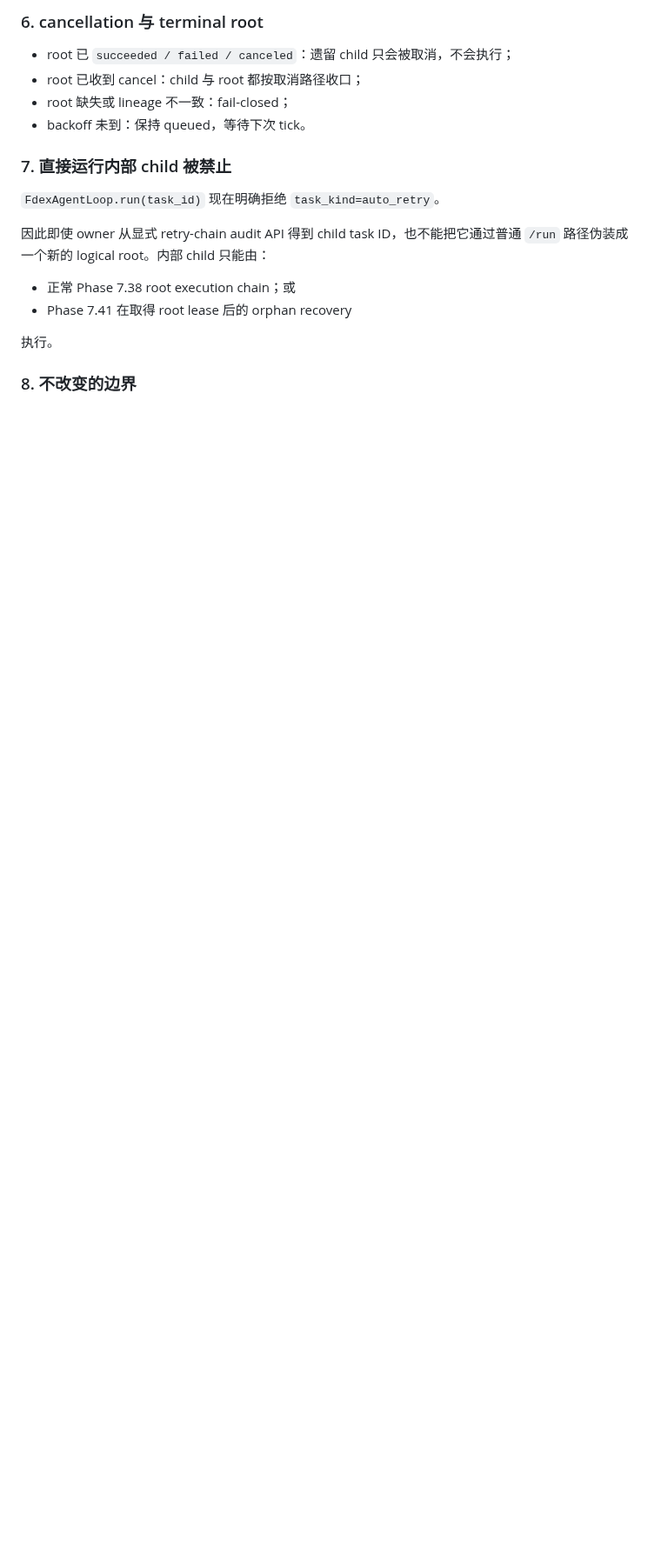
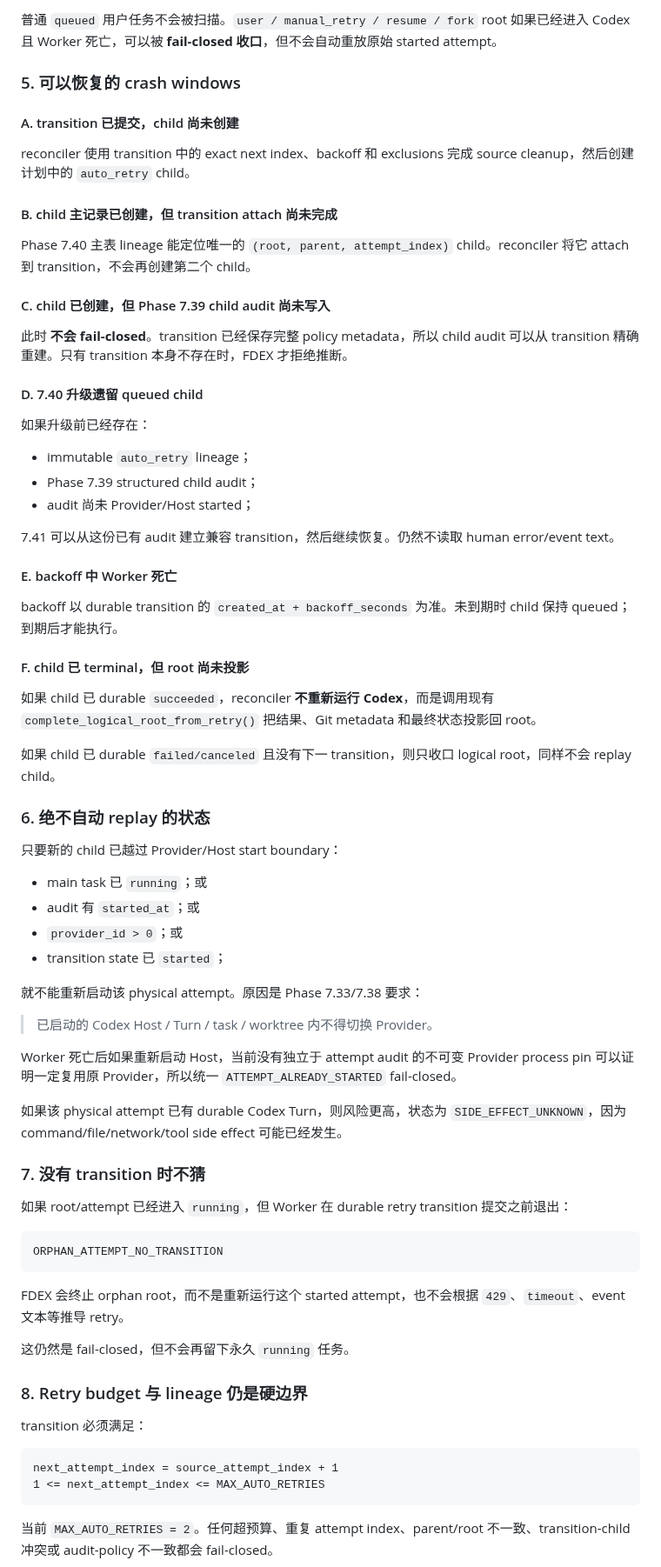
Before and after one commit to b8vipvip/fdex, a Markdown page: docs/CODEX_RETRY_RECONCILIATION.md, the part around one of its changes. Shown at 87% size. GitHub-like rendering; blank space fills up the shorter version.

Commit message:
Document Phase 7.41 durable retry transition state machine

````diff
--- a/docs/CODEX_RETRY_RECONCILIATION.md
+++ b/docs/CODEX_RETRY_RECONCILIATION.md
@@ -74,20 +80,77 @@ reconciler 只补一个最小审计行用于说明恢复失败，然后将 child
 
-### 6. cancellation 与 terminal root
+普通 `queued` 用户任务不会被扫描。`user / manual_retry / resume / fork` root 如果已经进入 Codex 且 Worker 死亡，可以被 **fail-closed 收口**，但不会自动重放原始 started attempt。
 
-- root 已 `succeeded / failed / canceled`：遗留 child 只会被取消，不会执行；
-- root 已收到 cancel：child 与 root 都按取消路径收口；
-- root 缺失或 lineage 不一致：fail-closed；
-- backoff 未到：保持 queued，等待下次 tick。
+### 5. 可以恢复的 crash windows
 
-### 7. 直接运行内部 child 被禁止
+#### A. transition 已提交，child 尚未创建
 
-`FdexAgentLoop.run(task_id)` 现在明确拒绝 `task_kind=auto_retry`。
+reconciler 使用 transition 中的 exact next index、backoff 和 exclusions 完成 source cleanup，然后创建计划中的 `auto_retry` child。
 
-因此即使 owner 从显式 retry-chain audit API 得到 child task ID，也不能把它通过普通 `/run` 路径伪装成一个新的 logical root。内部 child 只能由：
+#### B. child 主记录已创建，但 transition attach 尚未完成
 
-- 正常 Phase 7.38 root execution chain；或
-- Phase 7.41 在取得 root lease 后的 orphan recovery
+Phase 7.40 主表 lineage 能定位唯一的 `(root, parent, attempt_index)` child。reconciler 将它 attach 到 transition，不会再创建第二个 child。
 
-执行。
+#### C. child 已创建，但 Phase 7.39 child audit 尚未写入
 
-### 8. 不改变的边界
+此时 **不会 fail-closed**。transition 已经保存完整 policy metadata，所以 child audit 可以从 transition 精确重建。只有 transition 本身不存在时，FDEX 才拒绝推断。
+
+#### D. 7.40 升级遗留 queued child
+
+如果升级前已经存在：
+
+- immutable `auto_retry` lineage；
+- Phase 7.39 structured child audit；
+- audit 尚未 Provider/Host started；
+
+7.41 可以从这份已有 audit 建立兼容 transition，然后继续恢复。仍然不读取 human error/event text。
+
+#### E. backoff 中 Worker 死亡
+
+backoff 以 durable transition 的 `created_at + backoff_seconds` 为准。未到期时 child 保持 queued；到期后才能执行。
+
+#### F. child 已 terminal，但 root 尚未投影
+
+如果 child 已 durable `succeeded`，reconciler **不重新运行 Codex**，而是调用现有 `complete_logical_root_from_retry()` 把结果、Git metadata 和最终状态投影回 root。
+
+如果 child 已 durable `failed/canceled` 且没有下一 transition，则只收口 logical root，同样不会 replay child。
+
+### 6. 绝不自动 replay 的状态
+
+只要新的 child 已越过 Provider/Host start boundary：
+
+- main task 已 `running`；或
+- audit 有 `started_at`；或
+- `provider_id > 0`；或
+- transition state 已 `started`；
+
+就不能重新启动该 physical attempt。原因是 Phase 7.33/7.38 要求：
+
+> 已启动的 Codex Host / Turn / task / worktree 内不得切换 Provider。
+
+Worker 死亡后如果重新启动 Host，当前没有独立于 attempt audit 的不可变 Provider process pin 可以证明一定复用原 Provider，所以统一 `ATTEMPT_ALREADY_STARTED` fail-closed。
+
+如果该 physical attempt 已有 durable Codex Turn，则风险更高，状态为 `SIDE_EFFECT_UNKNOWN`，因为 command/file/network/tool side effect 可能已经发生。
+
+### 7. 没有 transition 时不猜
+
+如果 root/attempt 已经进入 `running`，但 Worker 在 durable retry transition 提交之前退出：
+
+```text
+ORPHAN_ATTEMPT_NO_TRANSITION
+```
+
+FDEX 会终止 orphan root，而不是重新运行这个 started attempt，也不会根据 `429`、`timeout`、event 文本等推导 retry。
+
+这仍然是 fail-closed，但不会再留下永久 `running` 任务。
+
+### 8. Retry budget 与 lineage 仍是硬边界
+
+transition 必须满足：
+
+```text
+next_attempt_index = source_attempt_index + 1
+1 <= next_attempt_index <= MAX_AUTO_RETRIES
+```
+
+当前 `MAX_AUTO_RETRIES = 2`。任何超预算、重复 attempt index、parent/root 不一致、transition-child 冲突或 audit-policy 不一致都会 fail-closed。
+
````
Also changed, not shown: other parts of docs/CODEX_RETRY_RECONCILIATION.md (+75 -57 lines).
